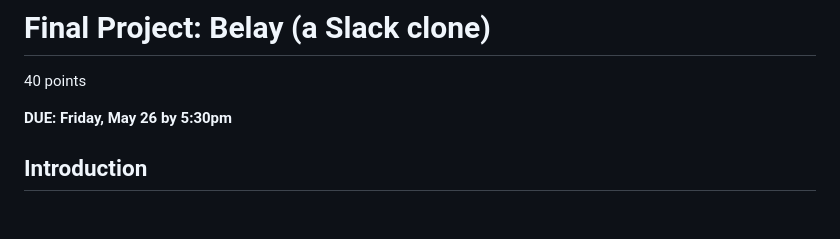
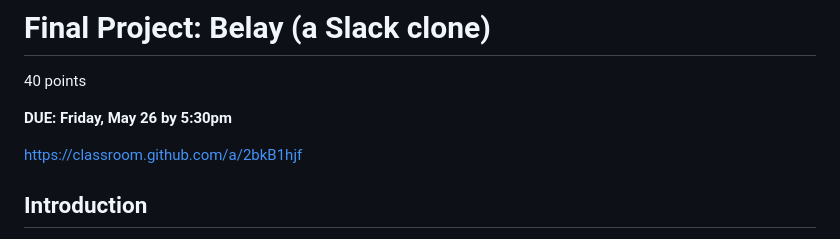
Before and after one commit to sarahwalker10/final-project-sarahwalker10, a Markdown page: README.md, the part around the change. Rendered like a GitHub page; blank space fills up the shorter version.

Commit message:
Add new Classroom link

```diff
--- a/README.md
+++ b/README.md
@@ -3,6 +3,8 @@
 40 points
 
 **DUE: Friday, May 26 by 5:30pm**
+
+https://classroom.github.com/a/2bkB1hjf
 
 ## Introduction
 
```
